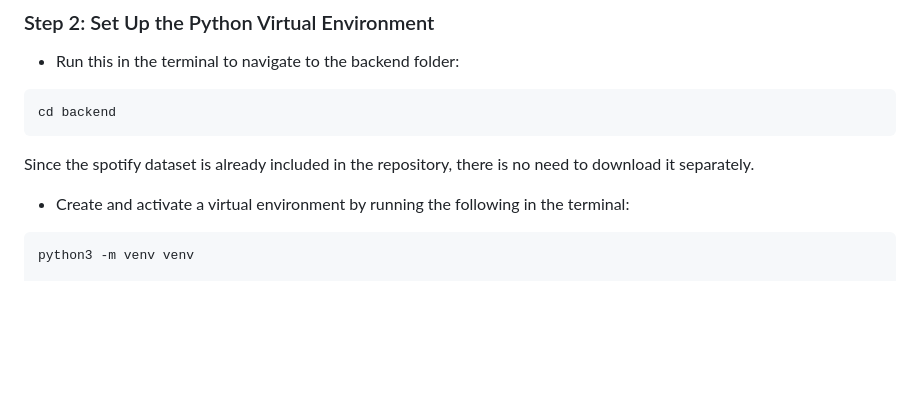
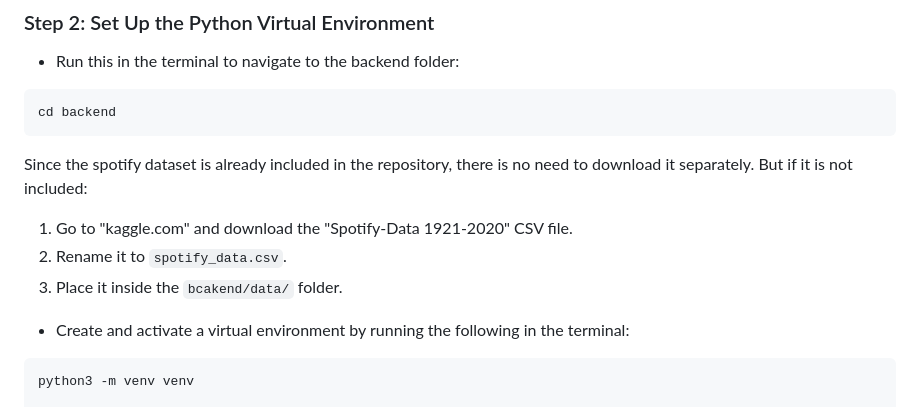
Before and after one commit to joshjustfree/Perfect-Playlist-song-similarity-app-, a Markdown page: README.md, the part around the change. Drawn GitHub-style; blank space fills up the shorter version.

Commit message:
Updated instructions

````diff
--- a/README.md
+++ b/README.md
@@ -45,6 +45,11 @@ cd backend
 ```
 
 Since the spotify dataset is already included in the repository, there is no need to download it separately.
+But if it is not included:
+
+1. Go to "kaggle.com" and download the "Spotify-Data 1921-2020" CSV file.
+2. Rename it to `spotify_data.csv`.
+3. Place it inside the `bcakend/data/` folder.
 
 - Create and activate a virtual environment by running the following in the terminal:
 
````
